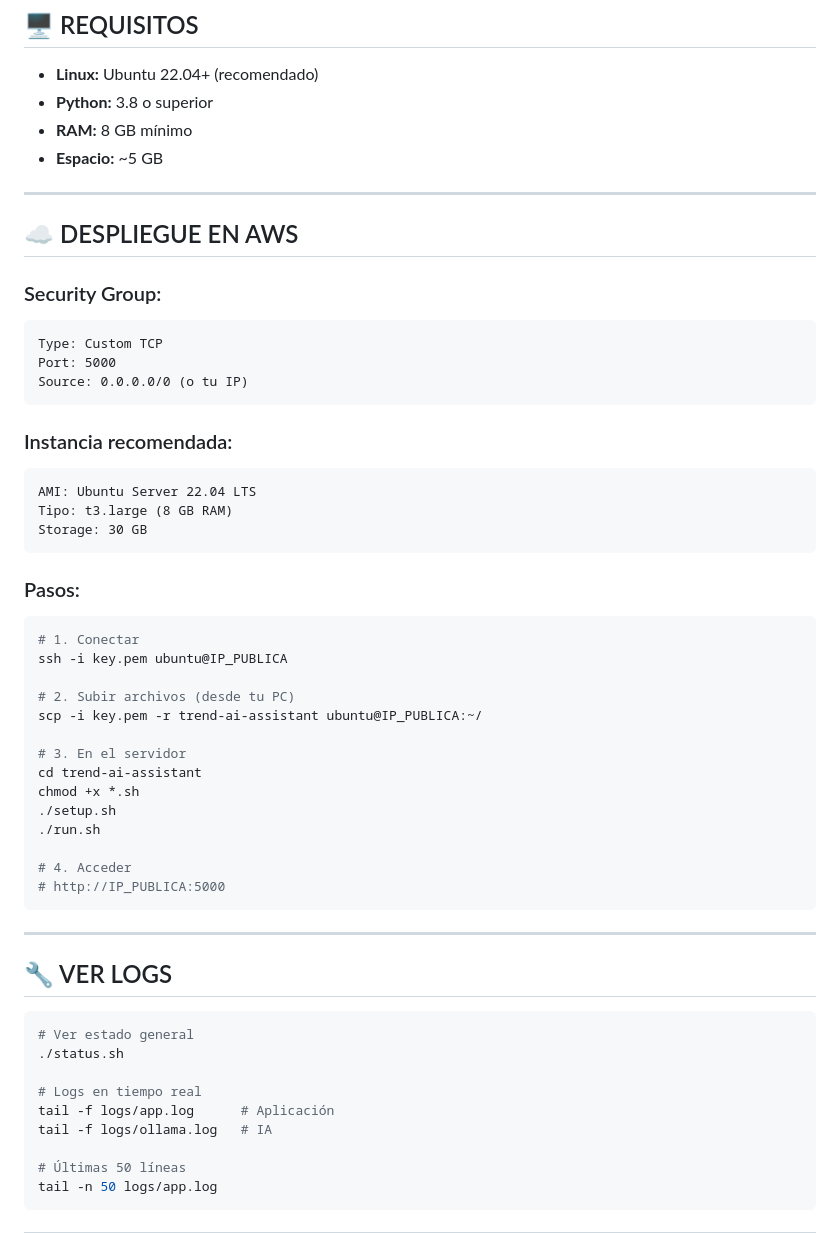
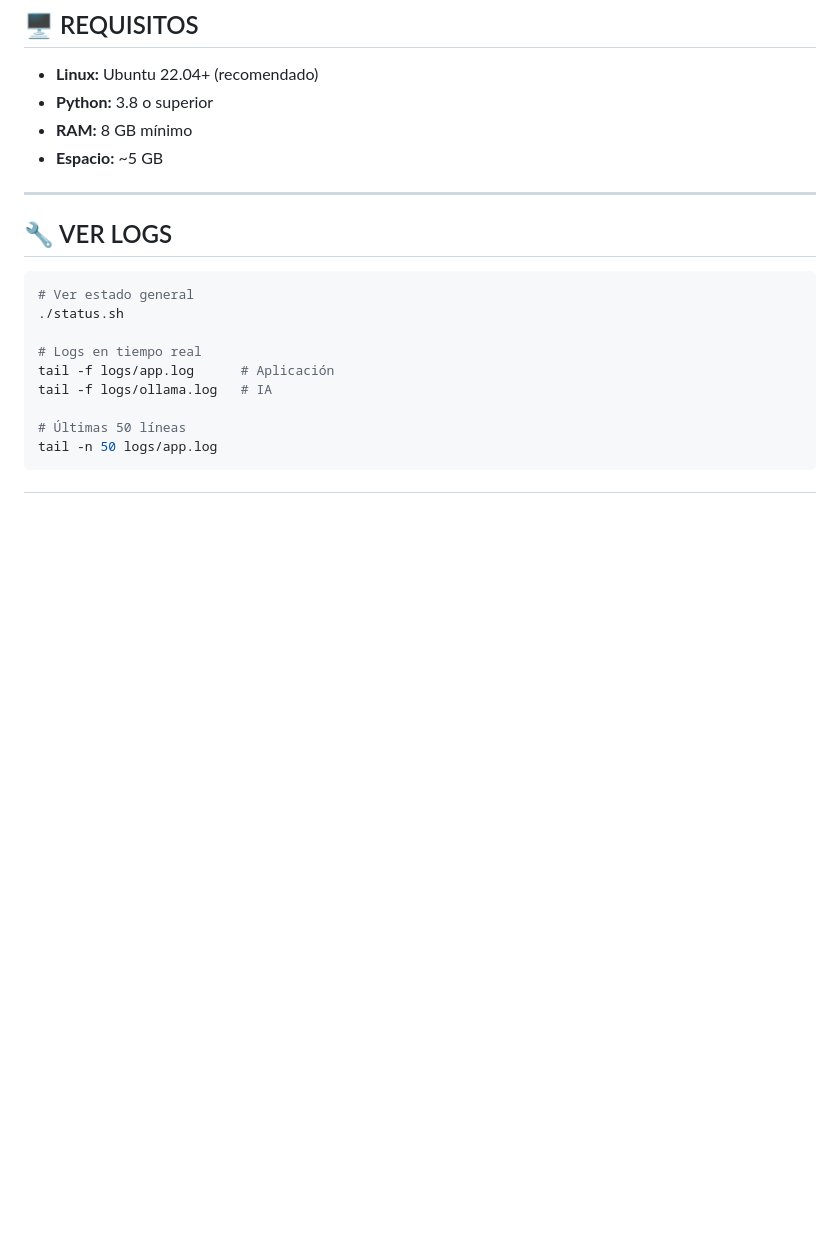
Before and after one commit to alejogaci/LLM, a Markdown page: README.md, the part around the change. Rendered like a GitHub page; blank space fills up the shorter version.

````diff
--- a/README.md
+++ b/README.md
@@ -77,41 +77,6 @@ trend-ai-assistant/
 
 ---
 
-## ☁️ DESPLIEGUE EN AWS
-
-### Security Group:
-```
-Type: Custom TCP
-Port: 5000
-Source: 0.0.0.0/0 (o tu IP)
-```
-
-### Instancia recomendada:
-```
-AMI: Ubuntu Server 22.04 LTS
-Tipo: t3.large (8 GB RAM)
-Storage: 30 GB
-```
-
-### Pasos:
-```bash
-# 1. Conectar
-ssh -i key.pem ubuntu@IP_PUBLICA
-
-# 2. Subir archivos (desde tu PC)
-scp -i key.pem -r trend-ai-assistant ubuntu@IP_PUBLICA:~/
-
-# 3. En el servidor
-cd trend-ai-assistant
-chmod +x *.sh
-./setup.sh
-./run.sh
-
-# 4. Acceder
-# http://IP_PUBLICA:5000
-```
-
----
 
 ## 🔧 VER LOGS
 
````
